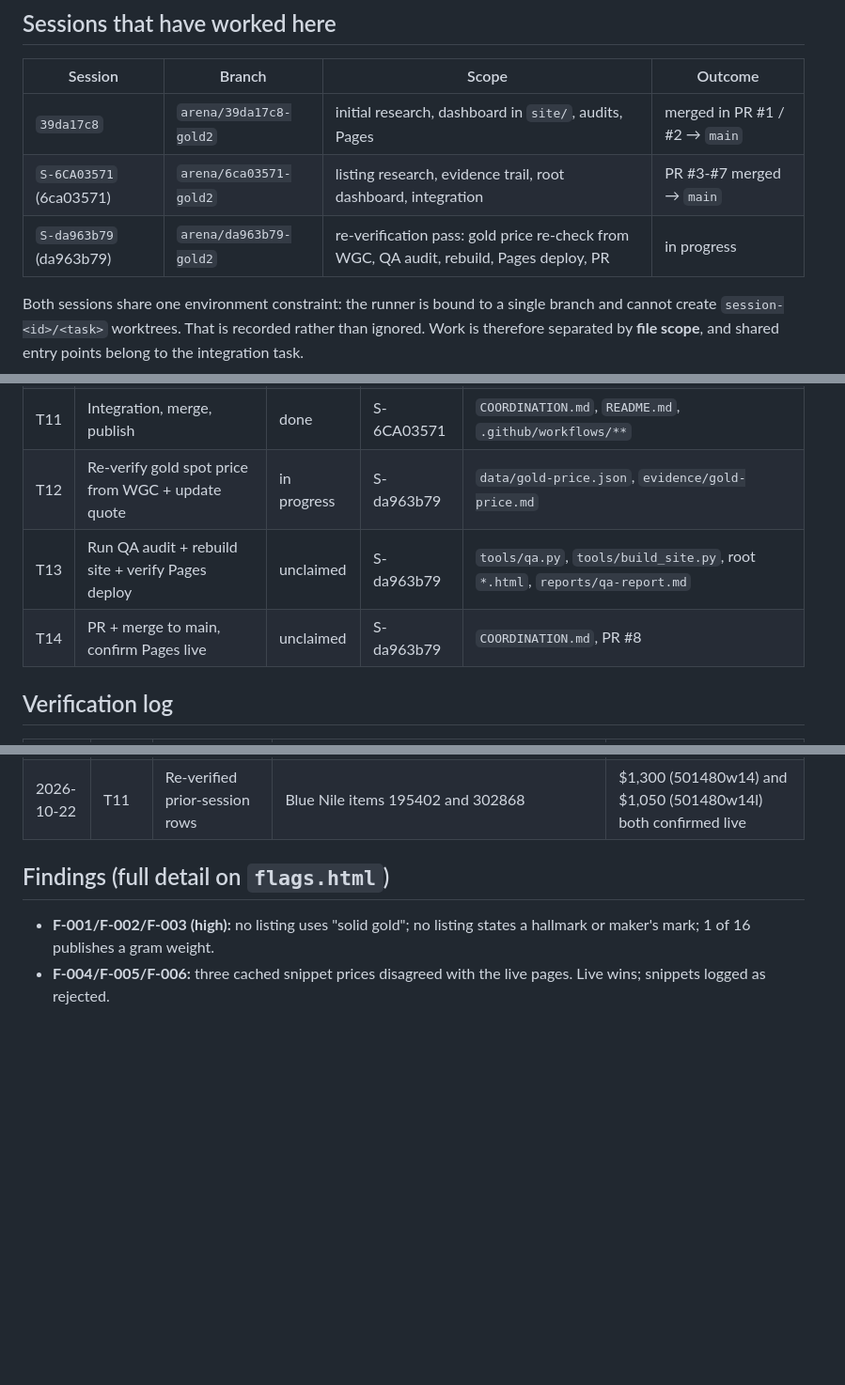
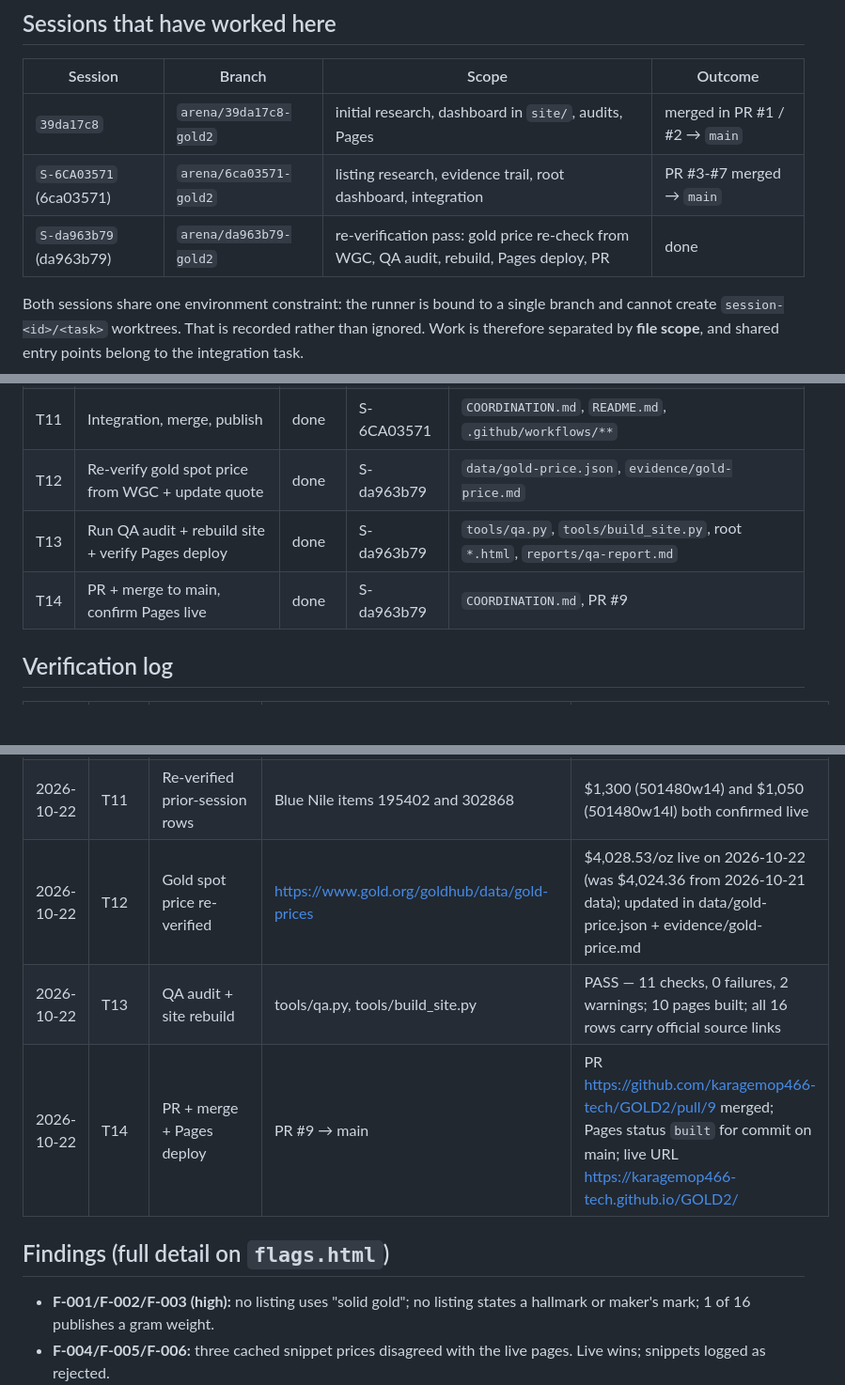
Before and after one commit to karagemop466-tech/GOLD2, a Markdown page: COORDINATION.md, 3 parts joined by grey strips. Shown at 94% size. Drawn GitHub-style; blank space fills up the shorter version.

Commit message:
Record PR #9 merge and Pages deploy result in COORDINATION.md
Co-authored-by: arena-agent <297053741+arena-agent@users.noreply.github.com>

```diff
--- a/COORDINATION.md
+++ b/COORDINATION.md
@@ -12,7 +12,7 @@ Shared task board for parallel agent sessions. **Read this before editing anythi
 |---|---|---|---|
 | `39da17c8` | `arena/39da17c8-gold2` | initial research, dashboard in `site/`, audits, Pages | merged in PR #1 / #2 → `main` |
 | `S-6CA03571` (6ca03571) | `arena/6ca03571-gold2` | listing research, evidence trail, root dashboard, integration | PR #3-#7 merged → `main` |
-| `S-da963b79` (da963b79) | `arena/da963b79-gold2` | re-verification pass: gold price re-check from WGC, QA audit, rebuild, Pages deploy, PR | in progress |
+| `S-da963b79` (da963b79) | `arena/da963b79-gold2` | re-verification pass: gold price re-check from WGC, QA audit, rebuild, Pages deploy, PR | done |
 
 Both sessions share one environment constraint: the runner is bound to a single branch and cannot create
 `session-<id>/<task>` worktrees. That is recorded rather than ignored. Work is therefore separated by
@@ -35,9 +35,9 @@ Both sessions share one environment constraint: the runner is bound to a single
 | T09 | Site generator | done | S-6CA03571 | `tools/build_site.py`, `assets/style.css`, root `*.html` |
 | T10 | QA / hallucination audit | done | S-6CA03571 | `tools/qa.py`, `reports/qa-report.md` |
 | T11 | Integration, merge, publish | done | S-6CA03571 | `COORDINATION.md`, `README.md`, `.github/workflows/**` |
-| T12 | Re-verify gold spot price from WGC + update quote | in progress | S-da963b79 | `data/gold-price.json`, `evidence/gold-price.md` |
-| T13 | Run QA audit + rebuild site + verify Pages deploy | unclaimed | S-da963b79 | `tools/qa.py`, `tools/build_site.py`, root `*.html`, `reports/qa-report.md` |
-| T14 | PR + merge to main, confirm Pages live | unclaimed | S-da963b79 | `COORDINATION.md`, PR #8 |
+| T12 | Re-verify gold spot price from WGC + update quote | done | S-da963b79 | `data/gold-price.json`, `evidence/gold-price.md` |
+| T13 | Run QA audit + rebuild site + verify Pages deploy | done | S-da963b79 | `tools/qa.py`, `tools/build_site.py`, root `*.html`, `reports/qa-report.md` |
+| T14 | PR + merge to main, confirm Pages live | done | S-da963b79 | `COORDINATION.md`, PR #9 |
 
 ## Verification log
 
@@ -53,6 +53,9 @@ Both sessions share one environment constraint: the runner is bound to a single
 | 2026-10-22 | T04 | Brilliant Earth product page | https://www.brilliantearth.com/Classic-Six-Prong-Solitaire-Ring-14K-Gold-BE121H6-76788910/ | €990.00 setting-only (EUR served; USD never displayed) |
 | 2026-10-22 | T10 | Hallucination audit | `tools/qa.py` | **PASS** 11 checks, 0 failures, 2 coverage warnings |
 | 2026-10-22 | T11 | Re-verified prior-session rows | Blue Nile items 195402 and 302868 | $1,300 (501480w14) and $1,050 (501480w14l) both confirmed live |
+| 2026-10-22 | T12 | Gold spot price re-verified | https://www.gold.org/goldhub/data/gold-prices | $4,028.53/oz live on 2026-10-22 (was $4,024.36 from 2026-10-21 data); updated in data/gold-price.json + evidence/gold-price.md |
+| 2026-10-22 | T13 | QA audit + site rebuild | tools/qa.py, tools/build_site.py | PASS — 11 checks, 0 failures, 2 warnings; 10 pages built; all 16 rows carry official source links |
+| 2026-10-22 | T14 | PR + merge + Pages deploy | PR #9 → main | PR https://github.com/karagemop466-tech/GOLD2/pull/9 merged; Pages status `built` for commit on main; live URL https://karagemop466-tech.github.io/GOLD2/ |
 
 ## Findings (full detail on `flags.html`)
 
```
